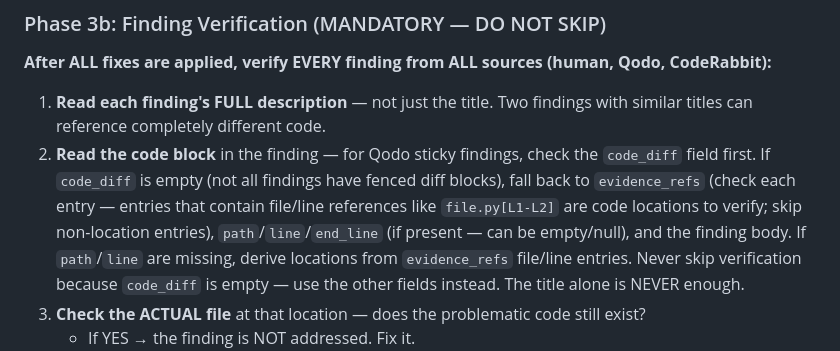
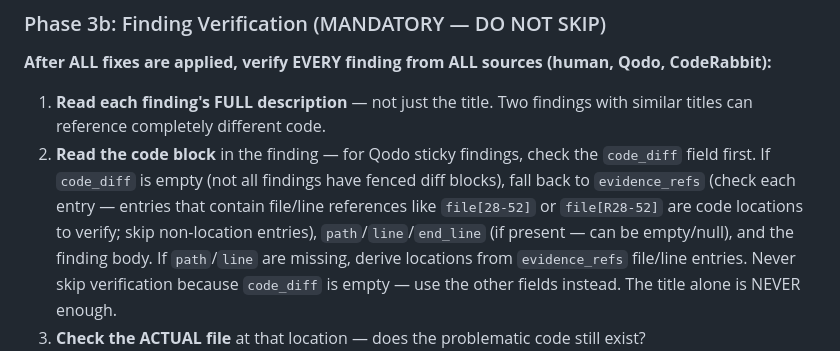
Before and after one commit to myk-org/pi-config, a Markdown page: prompts/review-handler.md, the part around the change. Rendered like a GitHub page.

Commit message:
fix: correct evidence_refs example to match actual Qodo parser format
Assisted-by: PI (claude-opus-4-6-1m) <noreply@pi.dev>

```diff
--- a/prompts/review-handler.md
+++ b/prompts/review-handler.md
@@ -309,7 +309,7 @@ all replies, every code suggestion/diff, and all referenced locations. Do NOT su
 2. **Read the code block** in the finding — for Qodo sticky findings, check the `code_diff` field first.
    If `code_diff` is empty (not all findings have fenced diff blocks), fall back to
    `evidence_refs` (check each entry — entries that contain file/line references like
-   `file.py[L1-L2]` are code locations to verify; skip non-location entries),
+   `file[28-52]` or `file[R28-52]` are code locations to verify; skip non-location entries),
    `path`/`line`/`end_line` (if present — can be empty/null), and the finding body.
    If `path`/`line` are missing, derive locations from `evidence_refs` file/line entries.
    Never skip verification because `code_diff` is empty — use the other fields instead.
```
